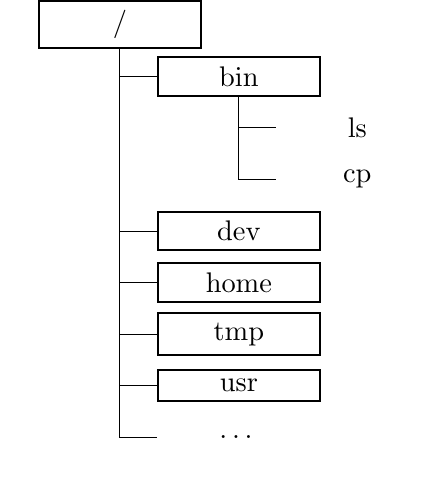
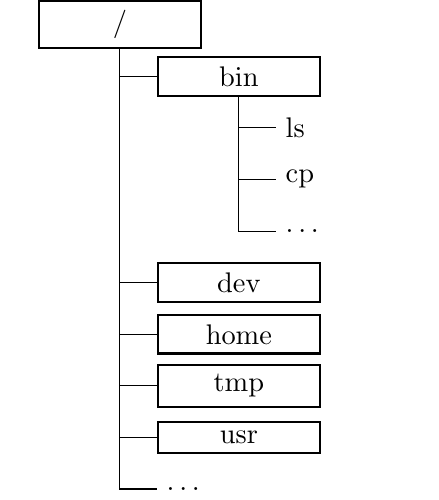
Before and after one commit to terben/Linux_Tutorial_Deutsch, a LaTeX figure (figuren-tikz-skripte/Shell_Dateisystem_Kommandos_fig1.tex): the whole page. Compiled offline with pdfLaTeX.

Commit message:
Fehler behoben

```diff
--- a/figuren-tikz-skripte/Shell_Dateisystem_Kommandos_fig1.tex
+++ b/figuren-tikz-skripte/Shell_Dateisystem_Kommandos_fig1.tex
@@ -4,10 +4,10 @@
 \usetikzlibrary{trees}
 
 \begin{document}
-\tikzstyle{every node}=[anchor=west,minimum width={2.2cm},font=\normalsize]
-\tikzstyle{folder}=[draw=black,thick]
-\tikzstyle{selected}=[draw=red,fill=red!30]
-\tikzstyle{optional}=[dashed,fill=gray!50]
+\tikzstyle{every node}=[anchor=west,font=\normalsize]
+\tikzstyle{folder}=[draw=black,thick,minimum width={2.2cm}]
+\tikzstyle{selected}=[draw=red,fill=red!30,minimum width={2.2cm}]
+\tikzstyle{optional}=[dashed,fill=gray!50,minimum width={2.2cm}]
 \begin{tikzpicture}[%
   grow via three points={one child at (0.5,-0.7) and
   two children at (0.5,-0.7) and (0.5,-1.4)},
```
Also changed, not shown: figuren-tikz-skripte/Shell_Dateisystem_Kommandos_fig1.tex (2 more changed lines).
